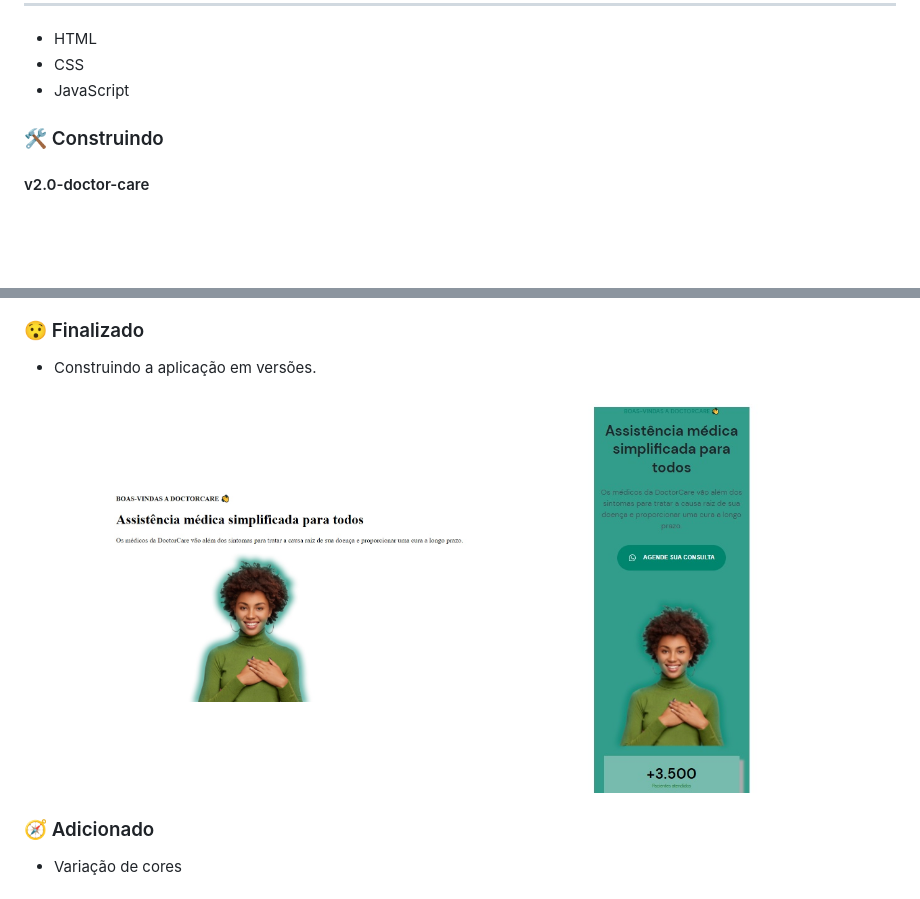
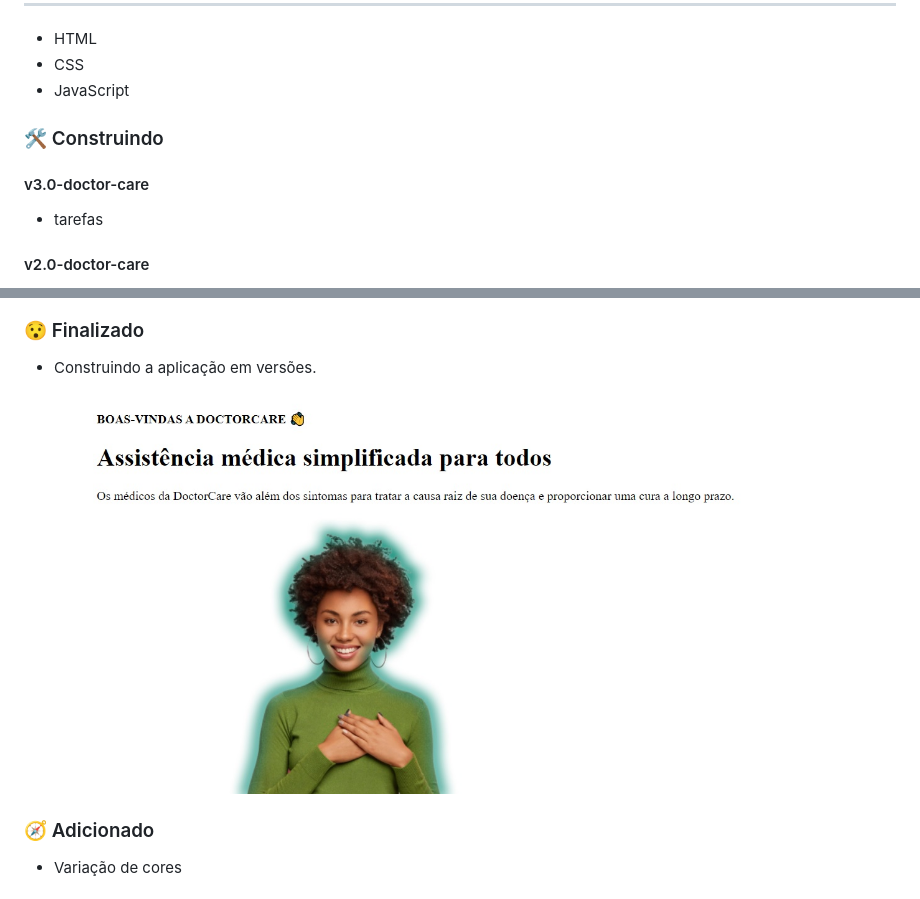
Before and after one commit to igorlt2/doctor-care, a Markdown page: Readme.md, 2 parts joined by grey strips. GitHub-like rendering; blank space fills up the shorter version.

```diff
--- a/Readme.md
+++ b/Readme.md
@@ -43,6 +43,9 @@ Desafios da trilha Origin 💜 da NLW 8 Return da Rocketseat.
 
 ### 🛠 Construindo
 
+#### v3.0-doctor-care
+- tarefas
+
 #### v2.0-doctor-care
 - padding-block: na vertical: top e bottom
 - margin-inline: na horizontal: left e right
@@ -61,10 +75,8 @@ Desafios da trilha Origin 💜 da NLW 8 Return da Rocketseat.
 ### 😯 Finalizado
 
 - Construindo a aplicação em versões.
-
 <p align="center" style="display: flex; align-items: flex-start; justify-content: center;">
-  <img alt="Um site para assistência técnica" title="#DoctorCare" src="./.github/model-0.jpg" width="400px">
-  <img alt="Um site para assistência técnica" title="#DoctorCare" src="./.github/model-1.jpg" height="400px">
+  <img alt="Um site para assistência técnica" title="#DoctorCare" src="./.github/model-0.jpg" height="400px">
 </p>
 
 ### 🧭 Adicionado
```
Also changed, not shown: other parts of Readme.md (+11 -0 lines), .github/model-3.jpg (added), .github/model-4.jpg (added), .github/model-5.jpg (added).
